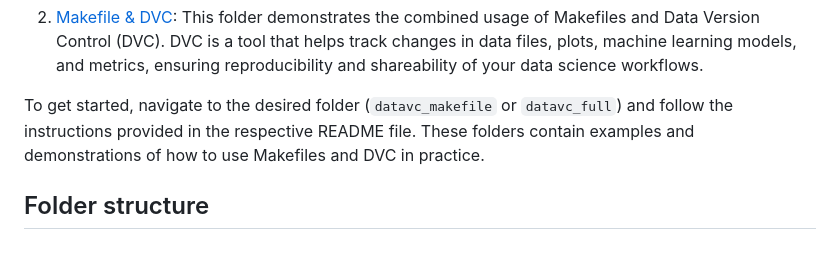
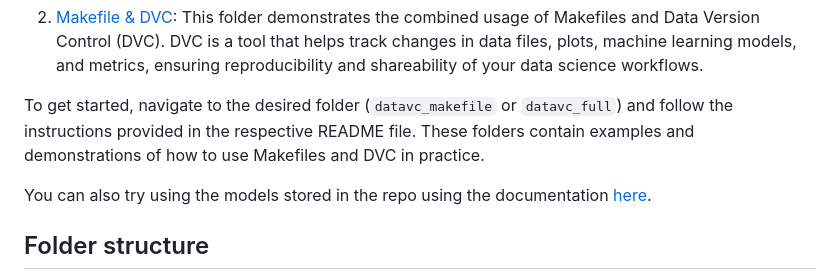
Before and after one commit to Shuyib/data-version-ctrl, a Markdown page: README.md, the part around the change. Rendered like a GitHub page; blank space fills up the shorter version.

```diff
--- a/README.md
+++ b/README.md
@@ -39,6 +39,8 @@ This repository contains two folders:
 2. [Makefile & DVC](datavc_full/README.md): This folder demonstrates the combined usage of Makefiles and Data Version Control (DVC). DVC is a tool that helps track changes in data files, plots, machine learning models, and metrics, ensuring reproducibility and shareability of your data science workflows.
 
 To get started, navigate to the desired folder (`datavc_makefile` or `datavc_full`) and follow the instructions provided in the respective README file. These folders contain examples and demonstrations of how to use Makefiles and DVC in practice.
+
+You can also try using the models stored in the repo using the documentation [here](https://mlem.ai/doc/user-guide/serving).
 
 ## Folder structure
 .
```
